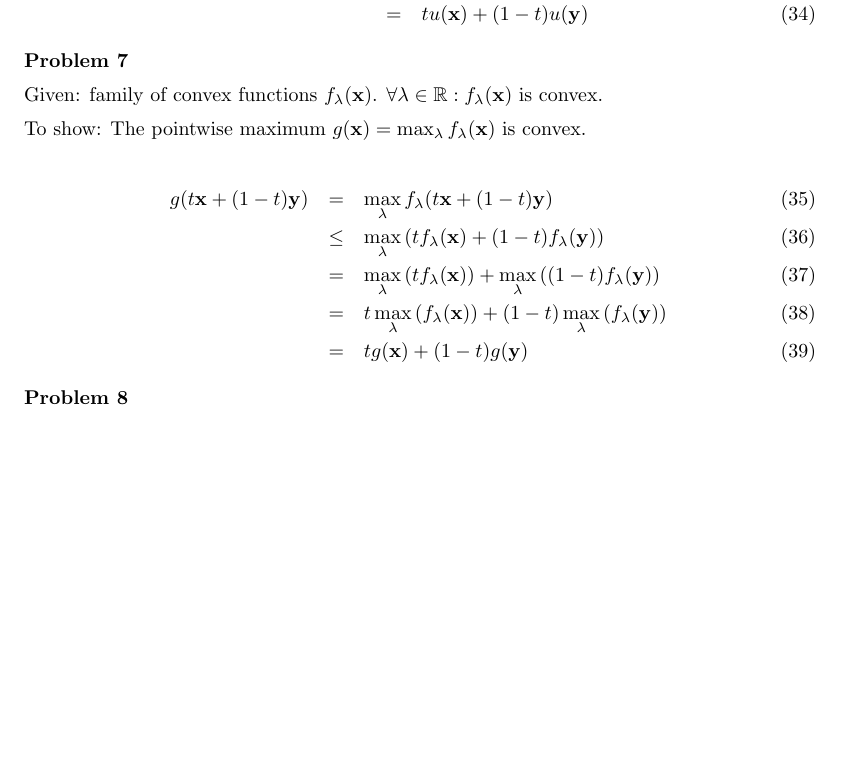
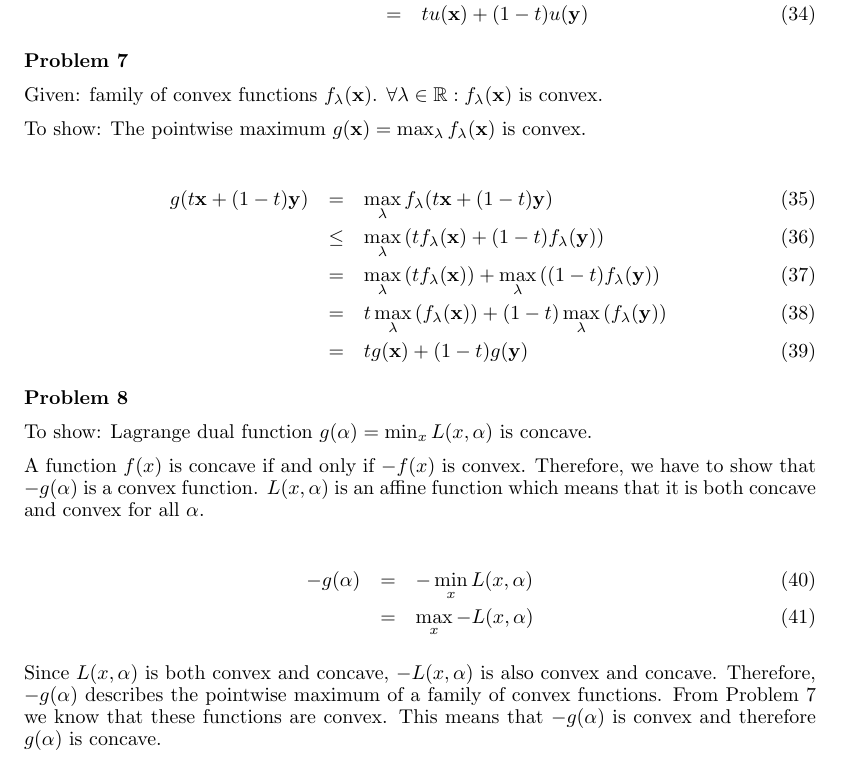
Before and after one commit to leidigl/ml13, a LaTeX document (ex07/ml07.tex): part of page 4 of 4, cut so that both start at the same text, the shorter picture padded with empty space. Compiled offline with pdfLaTeX.

Commit message:
ex8 done

```diff
--- a/ex07/ml07.tex
+++ b/ex07/ml07.tex
@@ -196,4 +196,15 @@ g(t\Vec{x} + (1-t)\Vec{y}) &=& \max_{\lambda}f_{\lambda}(t\Vec{x} + (1-t)\Vec{y}
 \paragraph*{Problem 8}
 $\;$
 
+To show: Lagrange dual function $g(\alpha) = \min_x L(x,\alpha)$ is concave.
+
+A function $f(x)$ is concave if and only if $-f(x)$ is convex. Therefore, we have to show that $-g(\alpha)$ is a convex function. $L(x, \alpha)$ is an affine function which means that it is both concave and convex for all $\alpha$.
+
+\begin{eqnarray}
+-g(\alpha) &=& -\min_x L(x,\alpha)\\
+&=& \max_x -L(x,\alpha)
+\end{eqnarray}
+
+Since $L(x, \alpha)$ is both convex and concave, $-L(x, \alpha)$ is also convex and concave. Therefore, $-g(\alpha)$ describes the pointwise maximum of a family of convex functions. From Problem 7 we know that these functions are convex. This means that $-g(\alpha)$ is convex and therefore $g(\alpha)$ is concave.
+
 \end{document}
```
